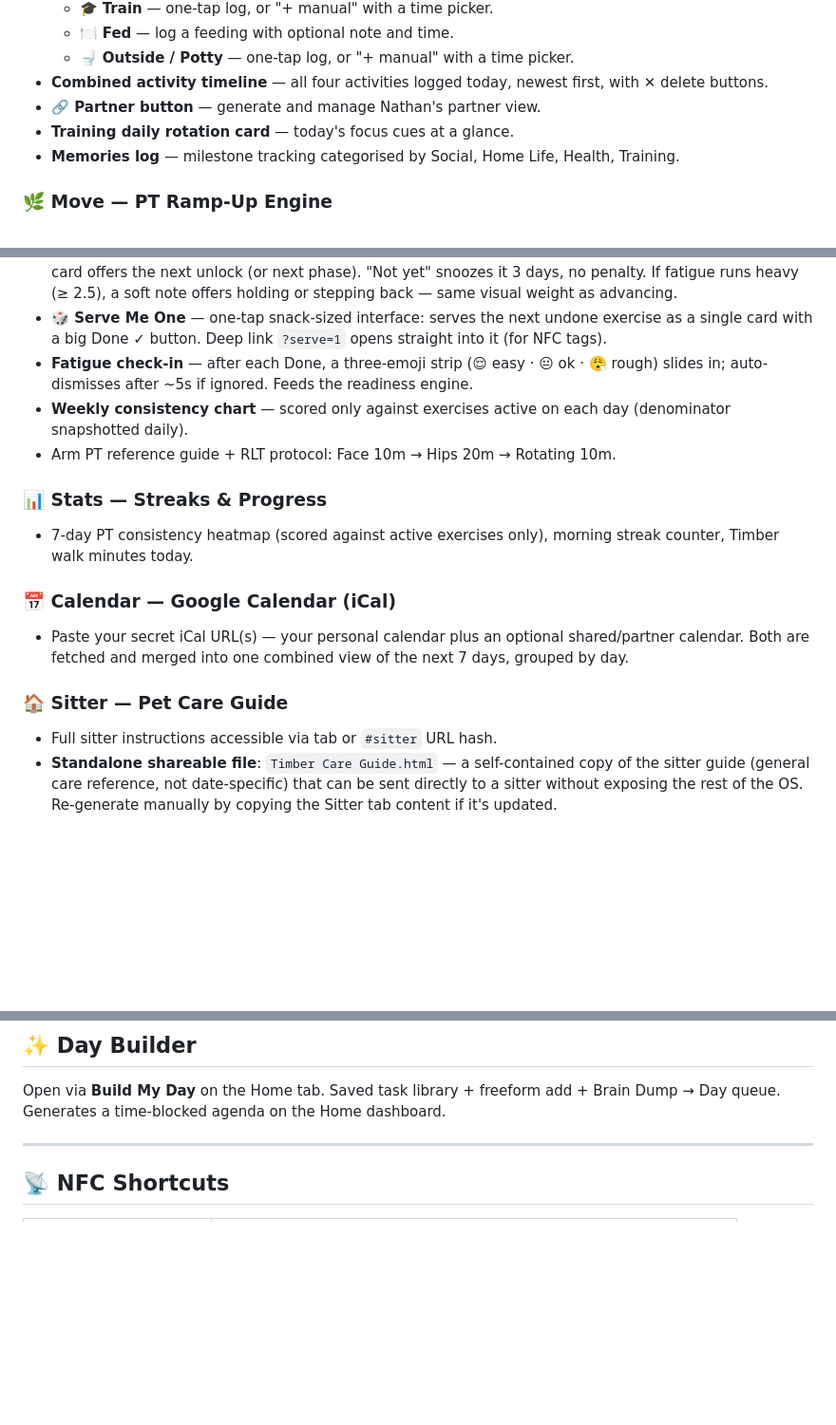
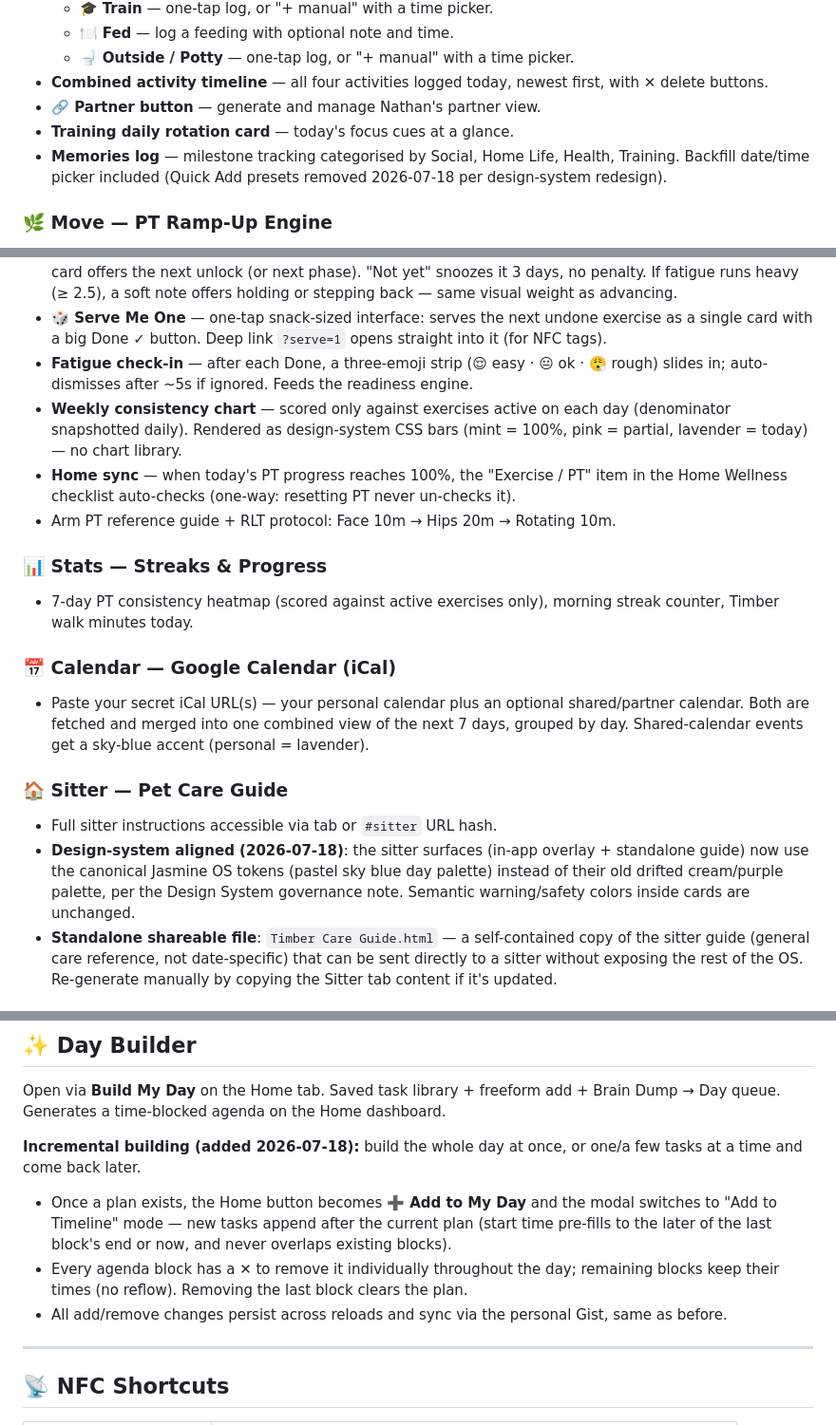
Before and after one commit to jazzy5006/life-os, a Markdown page: README.md, 3 parts joined by grey strips. Shown at 95% size. Rendered like a GitHub page; blank space fills up the shorter version.

```diff
--- a/README.md
+++ b/README.md
@@ -35,7 +35,7 @@ Needs-based daily care tab built around Timber's age and development.
 - **Combined activity timeline** — all four activities logged today, newest first, with ✕ delete buttons.
 - **🔗 Partner button** — generate and manage Nathan's partner view.
 - **Training daily rotation card** — today's focus cues at a glance.
-- **Memories log** — milestone tracking categorised by Social, Home Life, Health, Training.
+- **Memories log** — milestone tracking categorised by Social, Home Life, Health, Training. Backfill date/time picker included (Quick Add presets removed 2026-07-18 per design-system redesign).
 
 ### 🌿 Move — PT Ramp-Up Engine
 A phased, gradually-unlocking PT system built for restarting after a gap — no streaks, no red states, no auto-demotion.
@@ -44,17 +44,19 @@ A phased, gradually-unlocking PT system built for restarting after a gap — no
 - **Readiness suggestions** — when trailing 7-day completion ≥ 75% and average fatigue ≤ 2.0, a gentle card offers the next unlock (or next phase). "Not yet" snoozes it 3 days, no penalty. If fatigue runs heavy (≥ 2.5), a soft note offers holding or stepping back — same visual weight as advancing.
 - **🎲 Serve Me One** — one-tap snack-sized interface: serves the next undone exercise as a single card with a big Done ✓ button. Deep link `?serve=1` opens straight into it (for NFC tags).
 - **Fatigue check-in** — after each Done, a three-emoji strip (😌 easy · 😐 ok · 😮‍💨 rough) slides in; auto-dismisses after ~5s if ignored. Feeds the readiness engine.
-- **Weekly consistency chart** — scored only against exercises active on each day (denominator snapshotted daily).
+- **Weekly consistency chart** — scored only against exercises active on each day (denominator snapshotted daily). Rendered as design-system CSS bars (mint = 100%, pink = partial, lavender = today) — no chart library.
+- **Home sync** — when today's PT progress reaches 100%, the "Exercise / PT" item in the Home Wellness checklist auto-checks (one-way: resetting PT never un-checks it).
 - Arm PT reference guide + RLT protocol: Face 10m → Hips 20m → Rotating 10m.
 
 ### 📊 Stats — Streaks & Progress
 - 7-day PT consistency heatmap (scored against active exercises only), morning streak counter, Timber walk minutes today.
 
 ### 📅 Calendar — Google Calendar (iCal)
-- Paste your secret iCal URL(s) — your personal calendar plus an optional shared/partner calendar. Both are fetched and merged into one combined view of the next 7 days, grouped by day.
+- Paste your secret iCal URL(s) — your personal calendar plus an optional shared/partner calendar. Both are fetched and merged into one combined view of the next 7 days, grouped by day. Shared-calendar events get a sky-blue accent (personal = lavender).
 
 ### 🏠 Sitter — Pet Care Guide
 - Full sitter instructions accessible via tab or `#sitter` URL hash.
+- **Design-system aligned (2026-07-18)**: the sitter surfaces (in-app overlay + standalone guide) now use the canonical Jasmine OS tokens (pastel sky blue day palette) instead of their old drifted cream/purple palette, per the Design System governance note. Semantic warning/safety colors inside cards are unchanged.
 - **Standalone shareable file**: `Timber Care Guide.html` — a self-contained copy of the sitter guide (general care reference, not date-specific) that can be sent directly to a sitter without exposing the rest of the OS. Re-generate manually by copying the Sitter tab content if it's updated.
 
 ### 🎓 Train — Timber's Training Reference
@@ -94,6 +96,11 @@ A new link is only needed when the partner HTML structure itself changes (new bu
 ## ✨ Day Builder
 
 Open via **Build My Day** on the Home tab. Saved task library + freeform add + Brain Dump → Day queue. Generates a time-blocked agenda on the Home dashboard.
+
+**Incremental building (added 2026-07-18):** build the whole day at once, or one/a few tasks at a time and come back later.
+- Once a plan exists, the Home button becomes **➕ Add to My Day** and the modal switches to "Add to Timeline" mode — new tasks append after the current plan (start time pre-fills to the later of the last block's end or now, and never overlaps existing blocks).
+- Every agenda block has a ✕ to remove it individually throughout the day; remaining blocks keep their times (no reflow). Removing the last block clears the plan.
+- All add/remove changes persist across reloads and sync via the personal Gist, same as before.
 
 ---
 
```
Also changed, not shown: other parts of README.md (+1 -1 lines).
